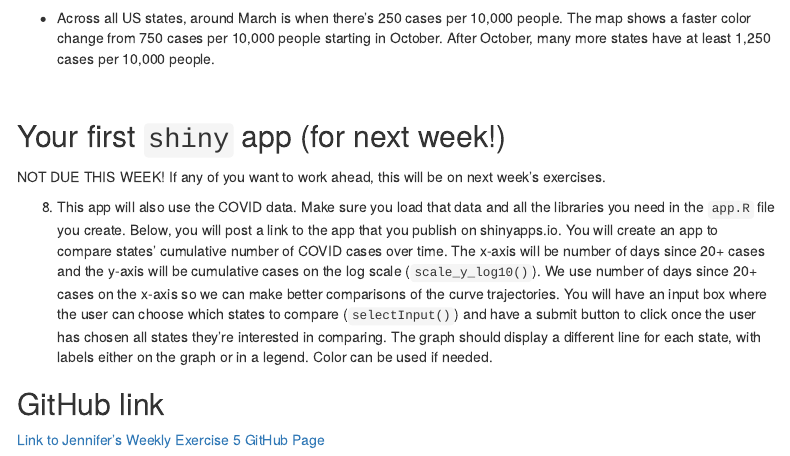
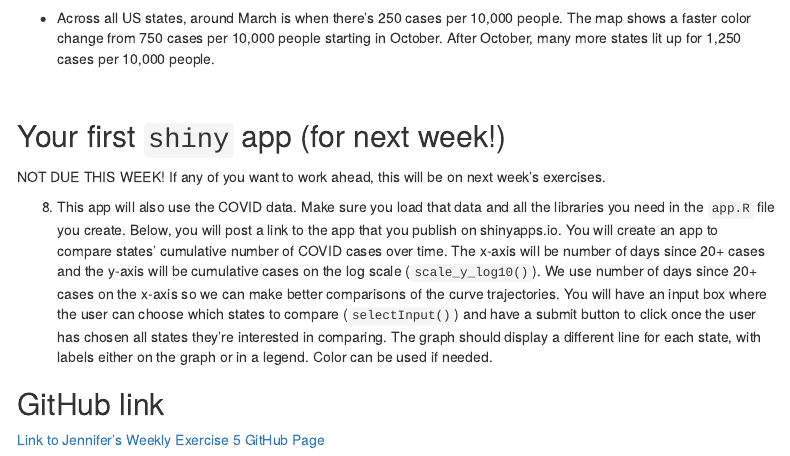
Before and after one commit to yhuang2-1008/WeeklyExercise_5, an R Markdown document (JenniferHuang_05_exercises.Rmd): the page in a window 1100 px wide, from 8550 px down. Rendered offline with R 4.5, knitr and Pandoc, with nearby package versions; some code elsewhere in the file could not run offline; menus at the side of the page are left out.

Commit message:
trying to push again

````diff
--- a/JenniferHuang_05_exercises.Rmd
+++ b/JenniferHuang_05_exercises.Rmd
@@ -374,7 +374,7 @@ anim_save("covid_state_2018pop.gif")
 knitr::include_graphics("covid_state_2018pop.gif")
 ```
 
-  * Across all US states, around March is when there's 250 cases per 10,000 people. The map shows a faster color change from 750 cases per 10,000 people starting in October. After October, many more states have at least 1,250 cases per 10,000 people.
+  * Across all US states, around March is when there's 250 cases per 10,000 people. The map shows a faster color change from 750 cases per 10,000 people starting in October. After October, many more states lit up for 1,250 cases per 10,000 people.
 
 $~$
 
````
